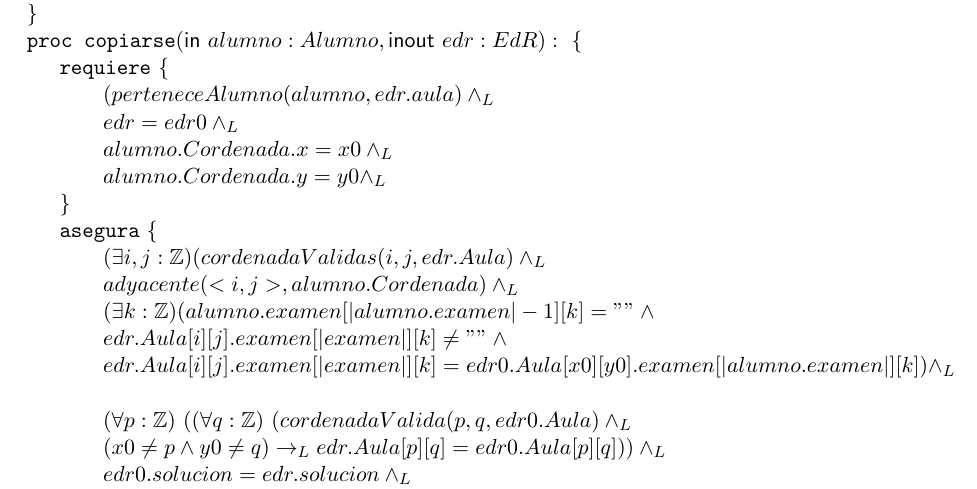
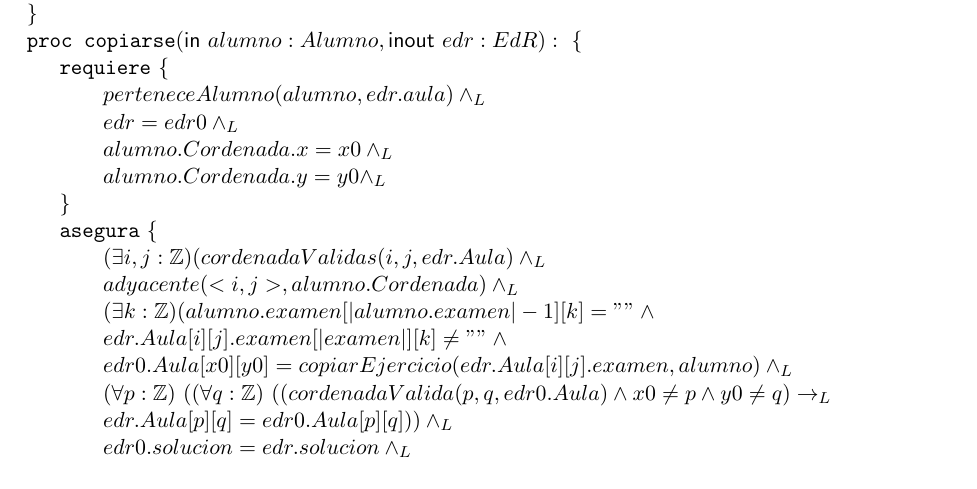
Before and after one commit to SantinoMusi/TP-Algo-I, a LaTeX document (v2/main.tex): part of page 3 of 4, cut so that both start at the same text. The pictures show the PDF file v2/main.pdf that the author committed with the source.

```diff
--- a/v2/main.tex
+++ b/v2/main.tex
@@ -171,10 +171,11 @@
     \\ adyacente(<i, j>, alumno.Cordenada) \yLuego
     \\ (\exists k:\Z)(alumno.examen[\norm{alumno.examen}-1][k]="" \land
     \\ edr.Aula[i][j].examen[\norm{examen}][k]\neq"" \land
-    \\ edr.Aula[i][j].examen[\norm{examen}][k] = edr0.Aula[x0][y0].examen[\norm{alumno.examen}][k])\yLuego
+    \\ edr0.Aula[x0][y0] = copiarEjercicio(edr.Aula[i][j].examen, alumno) \yLuego
+    % edr.Aula[i][j].examen[\norm{examen}][k] = edr0.Aula[x0][y0].examen[\norm{alumno.examen}][k]))\yLuego
     % si no es alumno entonces queda igual
-    \\ \paraTodo p \Z{\paraTodo q \Z{cordenadaValida(p,q, edr0.Aula) \yLuego
-    \\ (x0 \neq p \land y0 \neq q) \implicaLuego edr.Aula[p][q] = edr0.Aula[p][q]}} \yLuego
+    \\ \paraTodo p \Z{\paraTodo q \Z{(cordenadaValida(p,q, edr0.Aula) \land x0 \neq p \land y0 \neq q) \implicaLuego
+    \\ edr.Aula[p][q] = edr0.Aula[p][q]}} \yLuego
     % el resto esta igual
     \\ edr0.solucion = edr.solucion \yLuego
     \\ edr0.entregas = edr.entregas
```
Also changed, not shown: v2/main.pdf, v2/main.tex (2 more changed lines).
